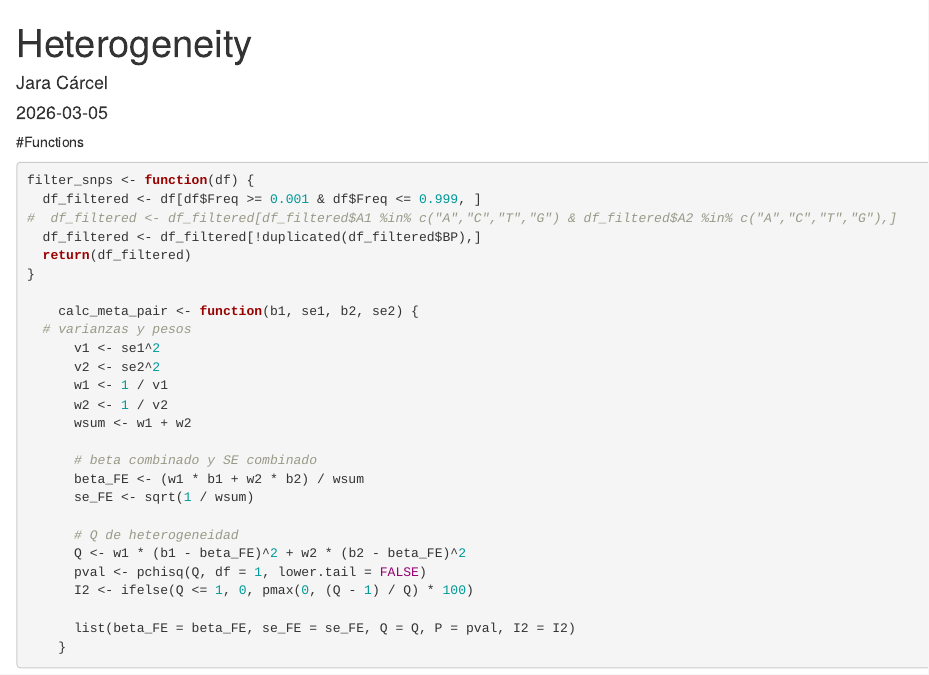
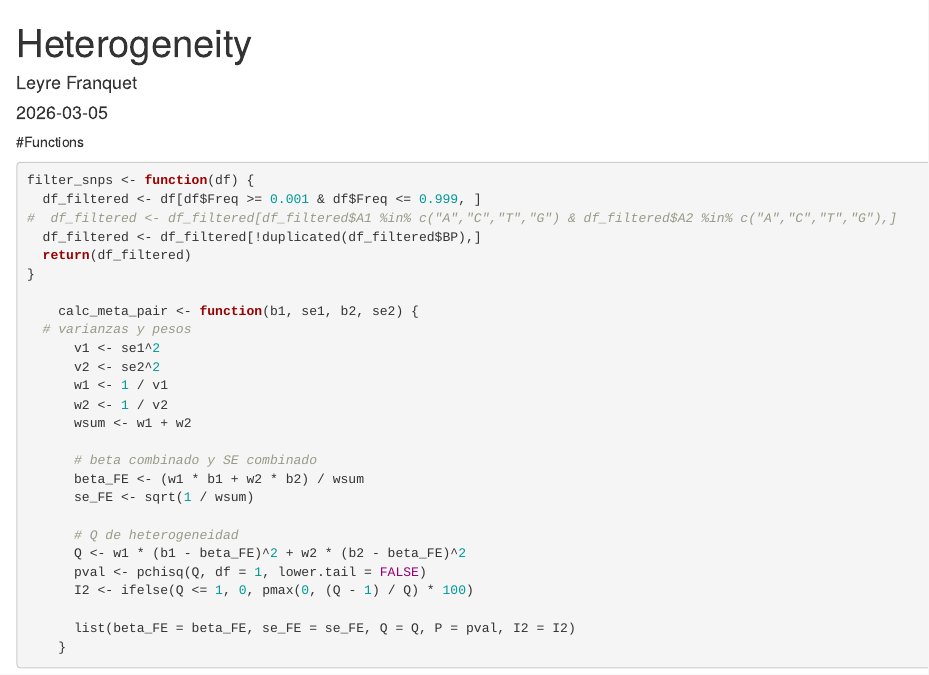
Before and after one commit to leyrefranquet/TFG_mQTL_ictus_isquemico, an R Markdown document (mQTL/02.Heterogeneity.Rmd): the page in a window 1100 px wide, from its top. Rendered offline with R 4.5, knitr and Pandoc, with nearby package versions; some code elsewhere in the file could not run offline.

Commit message:
Update 02.Heterogeneity.Rmd

```diff
--- a/mQTL/02.Heterogeneity.Rmd
+++ b/mQTL/02.Heterogeneity.Rmd
@@ -1,6 +1,6 @@
 ---
 title: "Heterogeneity"
-author: "Jara Cárcel"
+author: "Leyre Franquet"
 date: "2026-03-05"
 output: html_document
 ---
```
